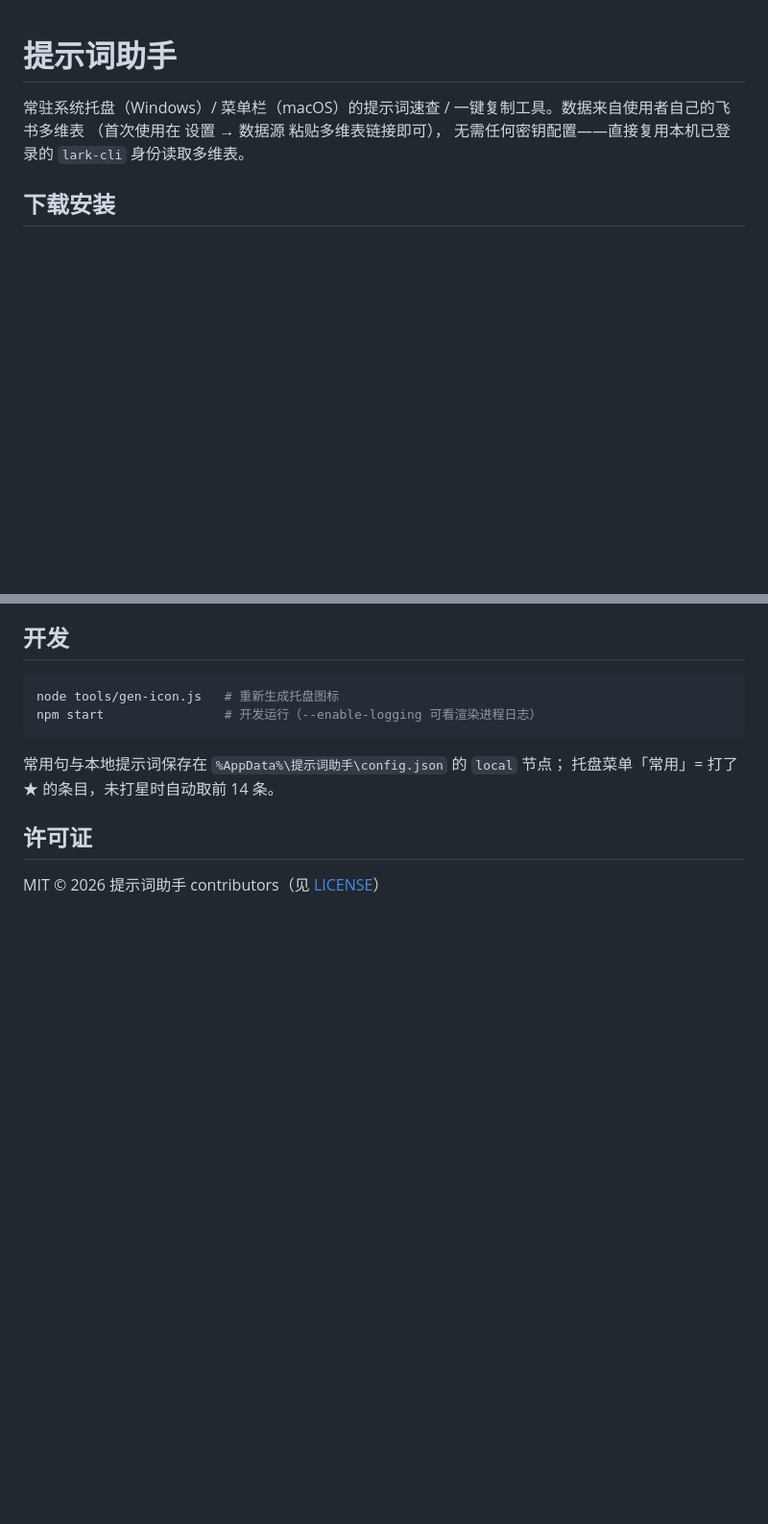
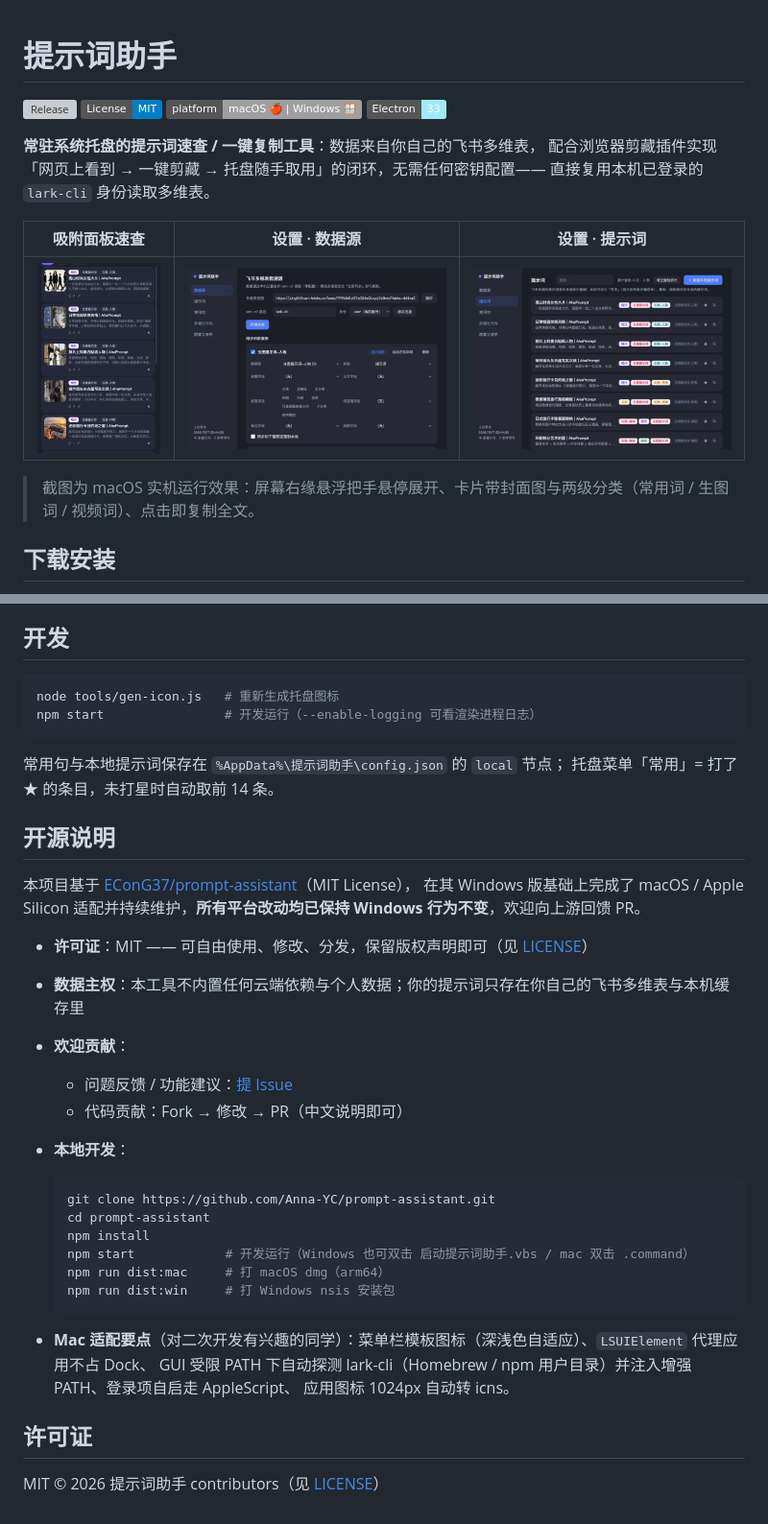
Before and after one commit to Anna-YC/prompt-assistant, a Markdown page: README.md, 2 parts joined by grey strips. Shown: that part at 96% size. GitHub-like rendering; pictures changed too: docs/screenshots/panel.png (added), docs/screenshots/settings-prompts.png (added), docs/screenshots/settings-source.png (added); badges without logos; blank space fills up the shorter version; grey boxes are pictures that could not be loaded.

Commit message:
docs: README 改版——徽章、macOS 实机截图、开源说明与贡献指南
- 顶部加 Release / MIT / 平台 / Electron 徽章与一句话定位
- 首屏截图：吸附面板（含封面图与两级分类）+ 设置页数据源/提示词列表，
  均为 macOS 实机 CDP 截图（docs/screenshots/）
- 新增「开源说明」：上游致谢、数据主权、Issue/PR 贡献方式、本地开发四步、Mac 适配要点

````diff
--- a/README.md
+++ b/README.md
@@ -1,8 +1,19 @@
 # 提示词助手
 
-常驻系统托盘（Windows）/ 菜单栏（macOS）的提示词速查 / 一键复制工具。数据来自使用者自己的飞书多维表
-（首次使用在 设置 → 数据源 粘贴多维表链接即可），
-无需任何密钥配置——直接复用本机已登录的 `lark-cli` 身份读取多维表。
+[![Release](https://img.shields.io/github/v/release/Anna-YC/prompt-assistant?label=%E5%8F%91%E5%B8%83)](https://github.com/Anna-YC/prompt-assistant/releases/latest)
+[![License: MIT](https://img.shields.io/badge/License-MIT-blue.svg)](LICENSE)
+[![Platform](https://img.shields.io/badge/platform-macOS%20%F0%9F%8D%8E%20%7C%20Windows%20%F0%9F%AA%9F-lightgrey)](https://github.com/Anna-YC/prompt-assistant/releases/latest)
+[![Electron](https://img.shields.io/badge/Electron-33-9feaf9?logo=electron&logoColor=blue)](https://www.electronjs.org/)
+
+**常驻系统托盘的提示词速查 / 一键复制工具**：数据来自你自己的飞书多维表，
+配合浏览器剪藏插件实现「网页上看到 → 一键剪藏 → 托盘随手取用」的闭环，无需任何密钥配置——
+直接复用本机已登录的 `lark-cli` 身份读取多维表。
+
+| 吸附面板速查 | 设置 · 数据源 | 设置 · 提示词 |
+| :---: | :---: | :---: |
+| ![吸附面板](docs/screenshots/panel.png) | ![数据源设置](docs/screenshots/settings-source.png) | ![提示词列表](docs/screenshots/settings-prompts.png) |
+
+> 截图为 macOS 实机运行效果：屏幕右缘悬浮把手悬停展开、卡片带封面图与两级分类（常用词 / 生图词 / 视频词）、点击即复制全文。
 
 ## 下载安装
 
@@ -134,6 +145,31 @@ npm start                # 开发运行（--enable-logging 可看渲染进程日
 常用句与本地提示词保存在 `%AppData%\提示词助手\config.json` 的 `local` 节点；
 托盘菜单「常用」= 打了 ★ 的条目，未打星时自动取前 14 条。
 
+## 开源说明
+
+本项目基于 [EConG37/prompt-assistant](https://github.com/EConG37/prompt-assistant)（MIT License），
+在其 Windows 版基础上完成了 macOS / Apple Silicon 适配并持续维护，**所有平台改动均已保持 Windows 行为不变**，欢迎向上游回馈 PR。
+
+- **许可证**：MIT —— 可自由使用、修改、分发，保留版权声明即可（见 [LICENSE](LICENSE)）
+- **数据主权**：本工具不内置任何云端依赖与个人数据；你的提示词只存在你自己的飞书多维表与本机缓存里
+- **欢迎贡献**：
+  - 问题反馈 / 功能建议：[提 Issue](https://github.com/Anna-YC/prompt-assistant/issues)
+  - 代码贡献：Fork → 修改 → PR（中文说明即可）
+- **本地开发**：
+
+  ```bash
+  git clone https://github.com/Anna-YC/prompt-assistant.git
+  cd prompt-assistant
+  npm install
+  npm start            # 开发运行（Windows 也可双击 启动提示词助手.vbs / mac 双击 .command）
+  npm run dist:mac     # 打 macOS dmg（arm64）
+  npm run dist:win     # 打 Windows nsis 安装包
+  ```
+
+- **Mac 适配要点**（对二次开发有兴趣的同学）：菜单栏模板图标（深浅色自适应）、`LSUIElement` 代理应用不占 Dock、
+  GUI 受限 PATH 下自动探测 lark-cli（Homebrew / npm 用户目录）并注入增强 PATH、登录项自启走 AppleScript、
+  应用图标 1024px 自动转 icns。
+
 ## 许可证
 
 MIT © 2026 提示词助手 contributors（见 [LICENSE](LICENSE)）
````
